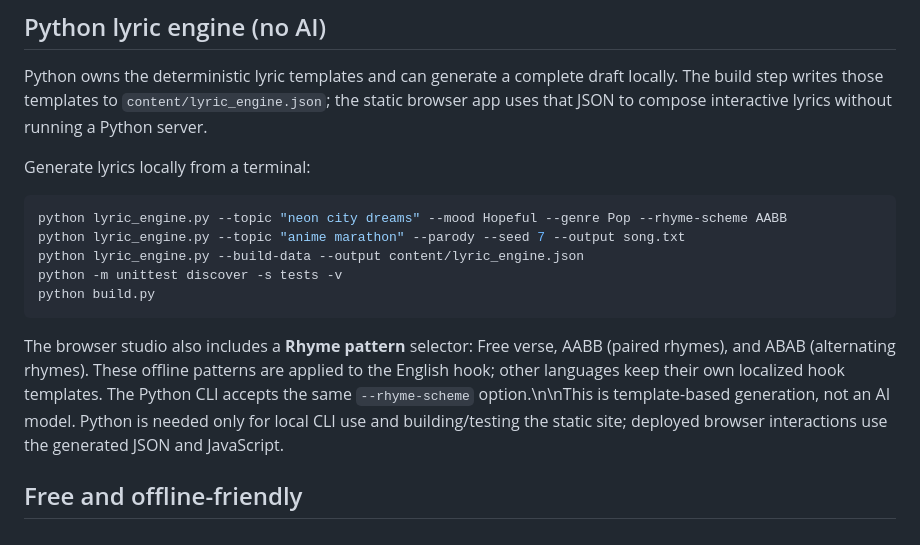
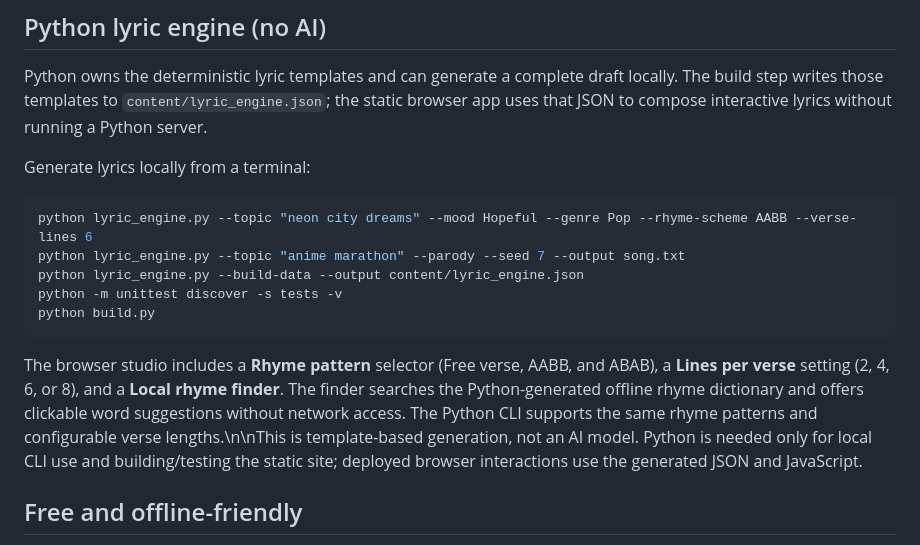
Before and after one commit to shreebalaji767/SongForge, a Markdown page: README.md, the part around the change. Rendered like a GitHub page.

Commit message:
Document rhyme finder and configurable verse lengths

````diff
--- a/README.md
+++ b/README.md
@@ -13,14 +13,14 @@ Python owns the deterministic lyric templates and can generate a complete draft
 Generate lyrics locally from a terminal:
 
 ```bash
-python lyric_engine.py --topic "neon city dreams" --mood Hopeful --genre Pop --rhyme-scheme AABB
+python lyric_engine.py --topic "neon city dreams" --mood Hopeful --genre Pop --rhyme-scheme AABB --verse-lines 6
 python lyric_engine.py --topic "anime marathon" --parody --seed 7 --output song.txt
 python lyric_engine.py --build-data --output content/lyric_engine.json
 python -m unittest discover -s tests -v
 python build.py
 ```
 
-The browser studio also includes a **Rhyme pattern** selector: Free verse, AABB (paired rhymes), and ABAB (alternating rhymes). These offline patterns are applied to the English hook; other languages keep their own localized hook templates. The Python CLI accepts the same `--rhyme-scheme` option.\n\nThis is template-based generation, not an AI model. Python is needed only for local CLI use and building/testing the static site; deployed browser interactions use the generated JSON and JavaScript.
+The browser studio includes a **Rhyme pattern** selector (Free verse, AABB, and ABAB), a **Lines per verse** setting (2, 4, 6, or 8), and a **Local rhyme finder**. The finder searches the Python-generated offline rhyme dictionary and offers clickable word suggestions without network access. The Python CLI supports the same rhyme patterns and configurable verse lengths.\n\nThis is template-based generation, not an AI model. Python is needed only for local CLI use and building/testing the static site; deployed browser interactions use the generated JSON and JavaScript.
 
 ## Free and offline-friendly
 
````
